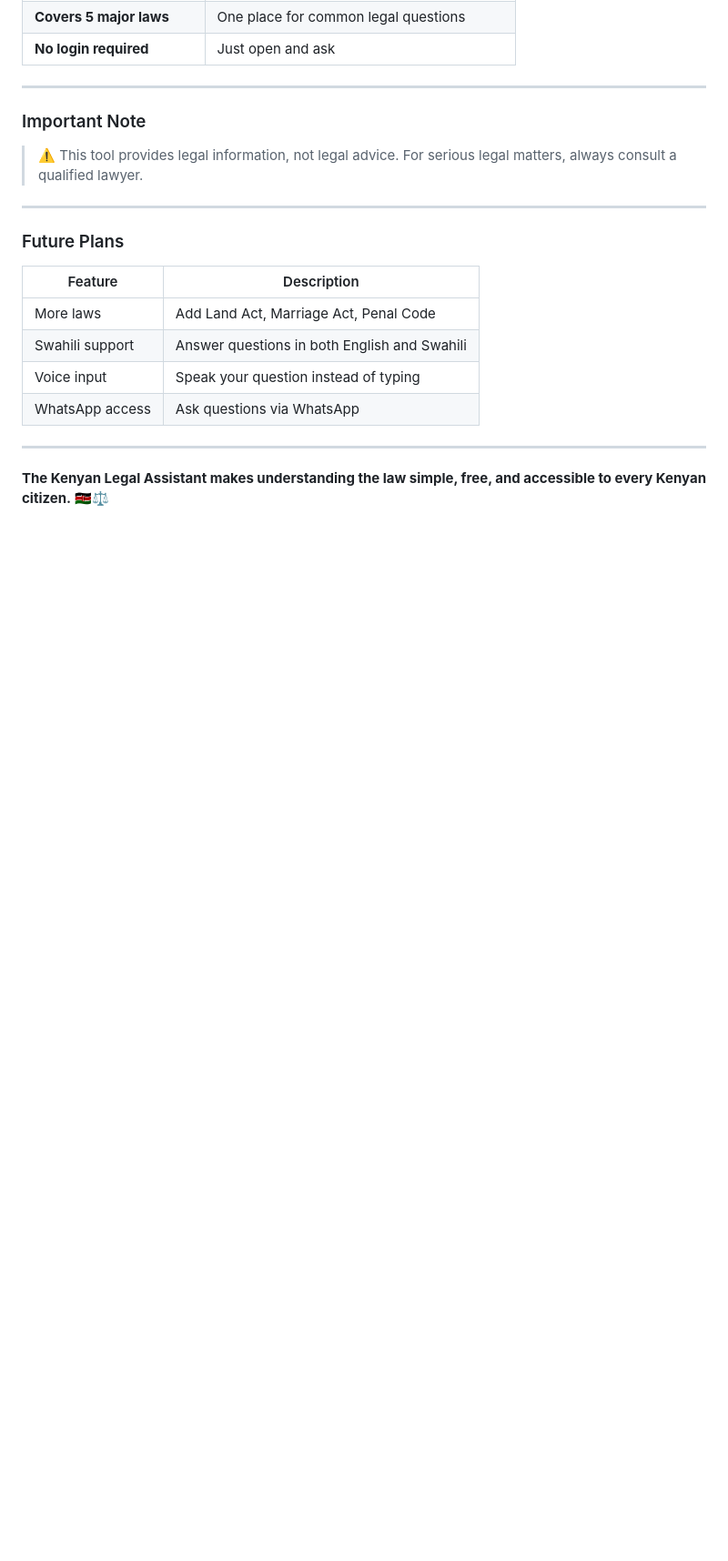
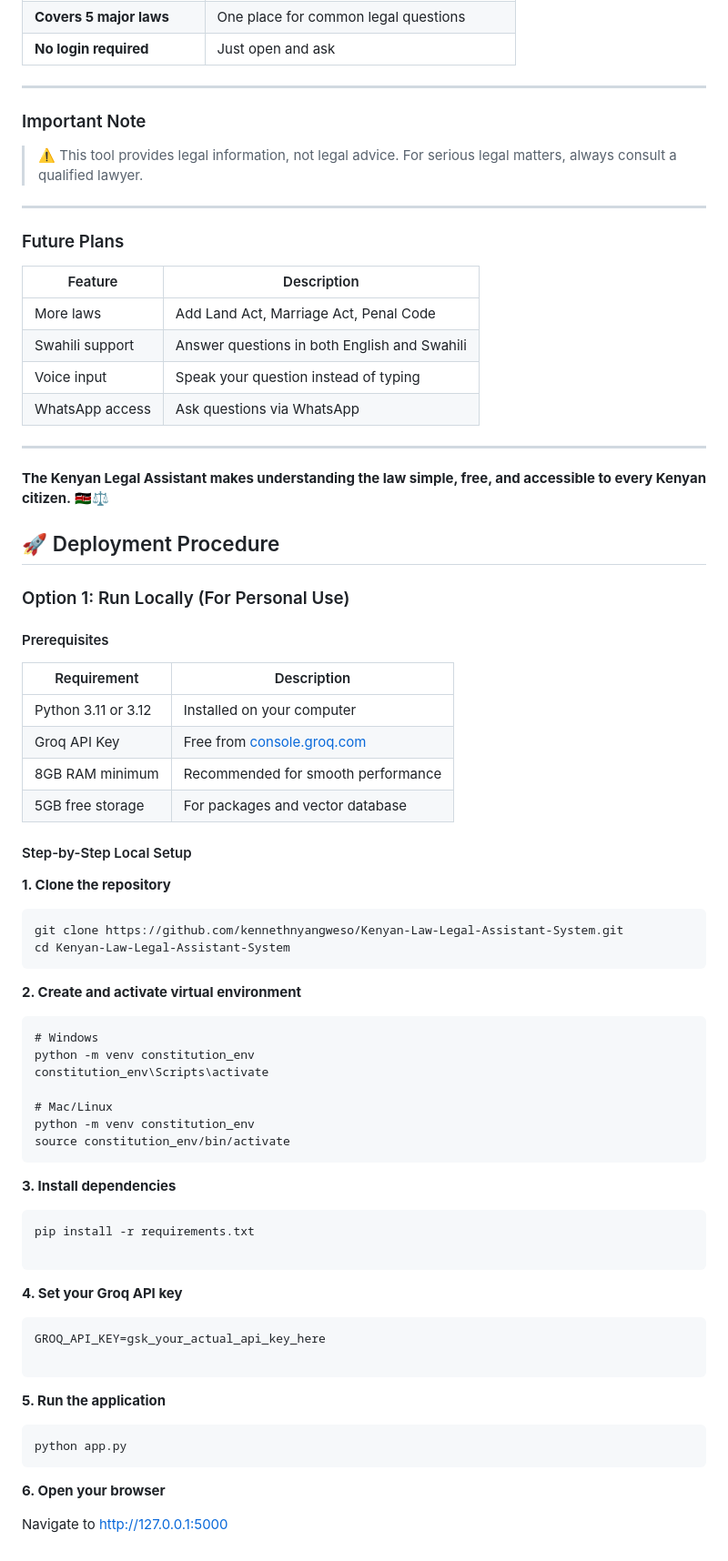
Before and after one commit to kennethnyangweso/Kenyan-Law-Legal-Assistant-System, a Markdown page: README.md, the part around the change. Shown at 91% size. Rendered like a GitHub page; blank space fills up the shorter version.

Commit message:
Add local deployment procedure to README
Added deployment procedure for local setup including prerequisites and step-by-step instructions.

````diff
--- a/README.md
+++ b/README.md
@@ -266,3 +266,62 @@ We put the website online using a hosting service called **Render**. Now anyone
 ---
 
 **The Kenyan Legal Assistant makes understanding the law simple, free, and accessible to every Kenyan citizen.** 🇰🇪⚖️
+
+
+
+## 🚀 Deployment Procedure
+
+### Option 1: Run Locally (For Personal Use)
+
+#### Prerequisites
+
+| Requirement | Description |
+|-------------|-------------|
+| Python 3.11 or 3.12 | Installed on your computer |
+| Groq API Key | Free from [console.groq.com](https://console.groq.com) |
+| 8GB RAM minimum | Recommended for smooth performance |
+| 5GB free storage | For packages and vector database |
+
+#### Step-by-Step Local Setup
+
+**1. Clone the repository**
+
+```bash
+git clone https://github.com/kennethnyangweso/Kenyan-Law-Legal-Assistant-System.git
+cd Kenyan-Law-Legal-Assistant-System
+```
+
+**2. Create and activate virtual environment**
+
+```
+# Windows
+python -m venv constitution_env
+constitution_env\Scripts\activate
+
+# Mac/Linux
+python -m venv constitution_env
+source constitution_env/bin/activate
+```
+
+**3. Install dependencies**
+
+```
+pip install -r requirements.txt
+
+```
+**4. Set your Groq API key**
+
+```
+GROQ_API_KEY=gsk_your_actual_api_key_here
+
+```
+
+**5. Run the application**
+
+```
+python app.py
+```
+
+**6. Open your browser**
+
+Navigate to http://127.0.0.1:5000
````
